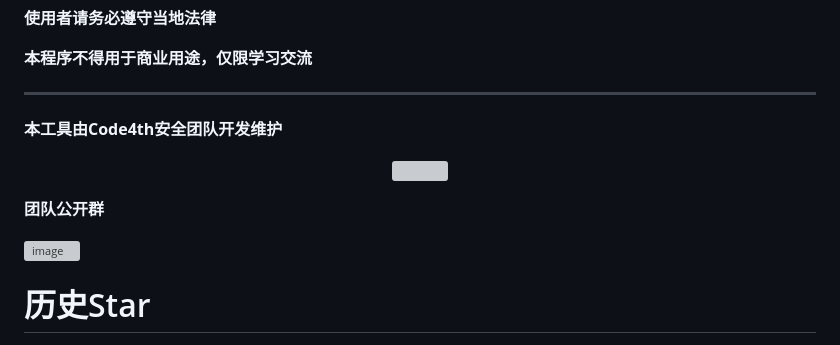
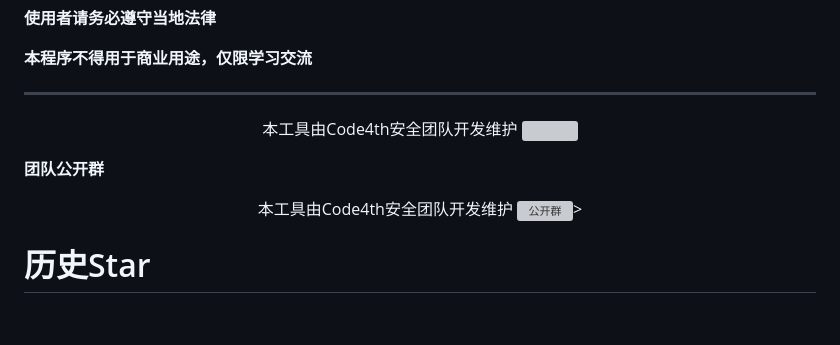
Before and after one commit to youki992/Fofa-Cloud-Server, a Markdown page: README.md, the part around the change. Rendered like a GitHub page; blank space fills up the shorter version; grey boxes are pictures that could not be loaded.

```diff
--- a/README.md
+++ b/README.md
@@ -70,15 +70,17 @@ java -jar fofamap-server-0.0.1-SNAPSHOT.jar
 *********
 
 
-**本工具由Code4th安全团队开发维护**
-
 <p align="center">
+  本工具由Code4th安全团队开发维护
   <img src="https://ice.frostsky.com/2024/08/18/5559fc7abc47065e9e5e53a7dba2142b.jpeg">
 </p>
 
 **团队公开群**
 
-![image](https://ice.frostsky.com/2024/08/18/266dd331939779e83cb1ffe84a0e7500.png)
+<p align="center">
+  本工具由Code4th安全团队开发维护
+  <img src="https://ice.frostsky.com/2024/08/18/266dd331939779e83cb1ffe84a0e7500.png" width="720" height="1280" alt="公开群">>
+</p>
 
 # 历史Star
 
```
